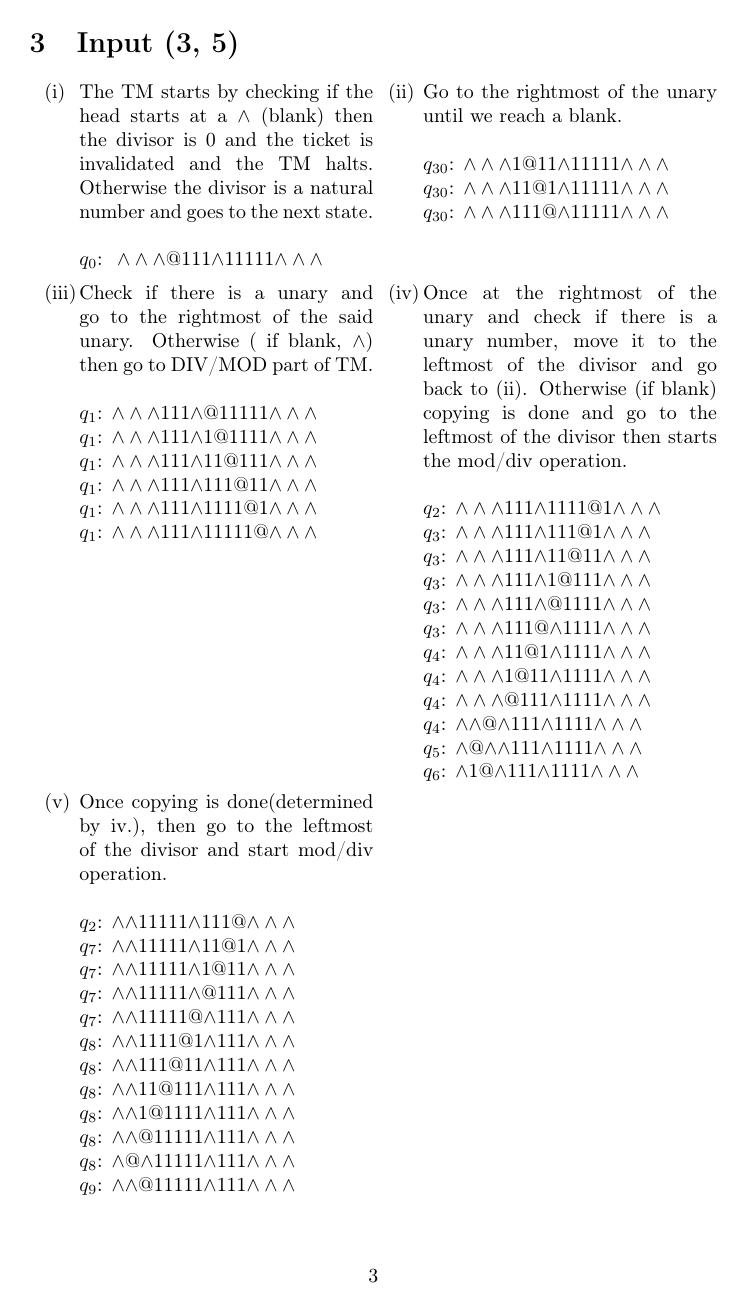
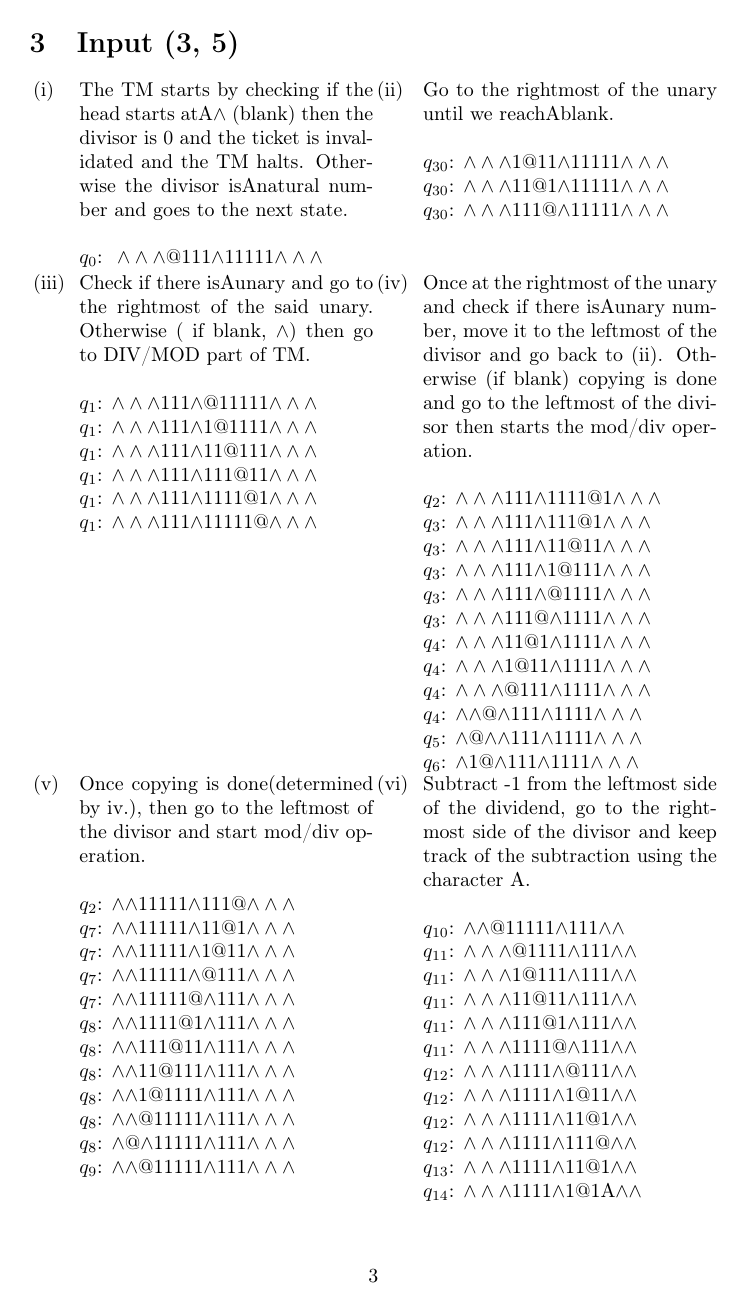
Before and after one commit to koaie/F29, a LaTeX document (F29FB/CW/report.tex): page 4 of 4 before the commit and page 4 of 5 after it. Compiled offline with pdfLaTeX.

Commit message:
(F29FB)[CW] 3: complete

```diff
--- a/F29FB/CW/report.tex
+++ b/F29FB/CW/report.tex
@@ -1,10 +1,10 @@
 
 
-% This is a simple sample document.  For more complicated documents take a look in the exercise tab. Note that everything that comes after a % symbol is treated as comment and ignored when the code is compiled.
+% This isAsimple sample document.  For more complicated documents takeAlook in the exercise tab. Note that everything that comes afterA% symbol is treated as comment and ignored when the code is compiled.
 
-\documentclass[a4paper]{article} % \documentclass{} is the first command in any LaTeX code.  It is used to define what kind of document you are creating such as an article or a book, and begins the document preamble
+\documentclass[a4paper]{article} % \documentclass{} is the first command in any LaTeX code.  It is used to define what kind of document you are creating such as an article orAbook, and begins the document preamble
 
-\usepackage{amsmath} % \usepackage is a command that allows you to add functionality to your LaTeX code
+\usepackage{amsmath} % \usepackage isAcommand that allows you to add functionality to your LaTeX code
 \usepackage{tikz}
 \usetikzlibrary{shapes,snakes}
 \usepackage{enumitem}
@@ -288,21 +288,21 @@
             \end{varwidth}
         \end{center}
     \section{Input (3, 5)}
-    \begin{center}
-        \begin{varwidth}{\textwidth}
-        \begin{tasks}[label={(\roman*)},label-width={0.5cm}] (2)
+        \begin{tasks}[label={(\roman*)},label-width={0.7cm},before-skip = -\parskip , % undo paragraph skip
+            after-skip = -\parskip,
+            after-item-skip = -\parskip] (2)
             \task
-            The TM starts by checking if the head starts at a $\land$ (blank) then the divisor is 0 and the ticket is invalidated and the TM halts.
-            Otherwise the divisor is a natural number and goes to the next state.\\\\
+            The TM starts by checking if the head starts atA$\land$ (blank) then the divisor is 0 and the ticket is invalidated and the TM halts.
+            Otherwise the divisor isAnatural number and goes to the next state.\\\\
             $q_0$: $\;\land\land\land$@111$\land$11111$\land\land\land$
             \task
-            Go to the rightmost of the unary until we reach a blank.\\\\
+            Go to the rightmost of the unary until we reachAblank.\\\\
             $q_{30}$: $\land\land\land$1@11$\land$11111$\land\land\land$\\
             $q_{30}$: $\land\land\land$11@1$\land$11111$\land\land\land$\\
             $q_{30}$: $\land\land\land$111$@\land$11111$\land\land\land$
 
             \task
-            Check if there is a unary and go to the rightmost of the said unary. Otherwise ( if blank, $\land$) then go to DIV/MOD part of TM.\\\\
+            Check if there isAunary and go to the rightmost of the said unary. Otherwise ( if blank, $\land$) then go to DIV/MOD part of TM.\\\\
             $q_1$: $\land\land\land$111$\land$@11111$\land\land\land$\\
             $q_1$: $\land\land\land$111$\land$1@1111$\land\land\land$\\
             $q_1$: $\land\land\land$111$\land$11@111$\land\land\land$\\
@@ -311,7 +311,7 @@
             $q_1$: $\land\land\land$111$\land$11111@$\land\land\land$
 
             \task
-            Once at the rightmost of the unary and check if there is a unary number, move it to the leftmost of the divisor and go back to (ii). Otherwise (if blank) copying is done and go to the leftmost of the divisor then starts the mod/div operation. \\\\
+            Once at the rightmost of the unary and check if there isAunary number, move it to the leftmost of the divisor and go back to (ii). Otherwise (if blank) copying is done and go to the leftmost of the divisor then starts the mod/div operation. \\\\
             $q_2$: $\land\land\land$111$\land$1111@1$\land\land\land$\\
             $q_3$: $\land\land\land$111$\land$111@1$\land\land\land$\\
             $q_3$: $\land\land\land$111$\land$11@11$\land\land\land$\\
@@ -338,7 +338,54 @@
             $q_8$: $\land\land$@11111$\land$111$\land\land\land$\\
             $q_8$: $\land$@$\land$11111$\land$111$\land\land\land$\\
             $q_9$: $\land\land$@11111$\land$111$\land\land\land$
+
+            \task
+            Subtract -1 from the leftmost side of the dividend, go to the rightmost side of the divisor and keep track of the subtraction using the character A.\\\\
+            $q_{10}$: $\land\land$@11111$\land$111$\land\land$\\
+            $q_{11}$: $\land\land\land$@1111$\land$111$\land\land$\\
+            $q_{11}$: $\land\land\land$1@111$\land$111$\land\land$\\
+            $q_{11}$: $\land\land\land$11@11$\land$111$\land\land$\\
+            $q_{11}$: $\land\land\land$111@1$\land$111$\land\land$\\
+            $q_{11}$: $\land\land\land$1111@$\land$111$\land\land$\\
+            $q_{12}$: $\land\land\land$1111$\land$@111$\land\land$\\
+            $q_{12}$: $\land\land\land$1111$\land$1@11$\land\land$\\
+            $q_{12}$: $\land\land\land$1111$\land$11@1$\land\land$\\
+            $q_{12}$: $\land\land\land$1111$\land$111@$\land\land$\\
+            $q_{13}$: $\land\land\land$1111$\land$11@1$\land\land$\\
+            $q_{14}$: $\land\land\land$1111$\land$1@1A$\land\land$\\
+            \task
+            Go to the leftmost of the dividend and repeat to (vi) until the divisor is only A.\\\\
+            $q_{16}$: $\land\land\land$1111$\land$@11A$\land\land$\\
+            $q_{16}$: $\land\land\land$1111@$\land$11A$\land\land$\\
+            $q_{17}$: $\land\land\land$111@1$\land$11A$\land\land$\\
+            $q_{17}$: $\land\land\land$11@11$\land$11A$\land\land$\\
+            $q_{17}$: $\land\land\land$1@111$\land$11A$\land\land$\\
+            $q_{17}$: $\land\land\land$@1111$\land$11A$\land\land$\\
+            $q_{17}$: $\land\land$@$\land$1111$\land$11A $\land\land$
+
+            \task
+            Once the divisor is replaced with A's we know it fits once in the dividend, therefore we replace it with1s again and addAB at the rightmost point of the divisor (indicates our quotient)
+            then we go to the leftmost of the dividend and repeat the process (back to vi) until we can no longer subtract.\\\\
+
+            $q_{14}$: $\land\land$11@$\land$AAA$\land\land$\\
+            $q_{15}$: $\land\land$11$\land$@AAA$\land\land$\\
+            $q_{15}$: $\land\land$11$\land$1@AA$\land\land$\\
+            $q_{15}$: $\land\land$11$\land$11@A$\land\land$\\
+            $q_{15}$: $\land\land$11$\land$111@$\land\land$\\
+            $q_{16}$: $\land\land$11$\land$11@1B$\land\land$\\
+            $q_{16}$: $\land\land$11$\land$1@11B$\land\land$\\
+            $q_{16}$: $\land\land$11$\land$@111B$\land\land$\\
+            $q_{16}$: $\land\land$11@$\land$111B$\land\land$\\
+            $q_{17}$: $\land\land$1@1$\land$111B$\land\land$\\
+            $q_{17}$: $\land\land$@11$\land$111B$\land\land$\\
+            $q_{17}$: $\land$@$\land$11$\land$111B
+
+            \task
+            We then discard of any left over 1s, and convert any As to ones, then we take the leftmost B, turn it into a blank and move it to the rightmost as a 1, while moving to the rightmost we turn any B's to 1s.
+
+            \task
+            We then move the leftmost of the reminder.\\\\End result:
+
+            $q_{f}$: $\land$@1 1 $\land$ 1
         \end{tasks}
-        \end{varwidth}
-    \end{center}
 \end{document} % This is the end of the document
```
Also changed, not shown: F29FB/CW/turing-machine-action-table.txt (+5 -2 lines), F29FB/CW/report.pdf, F29FB/CW/report.tex (6 more changed lines).
